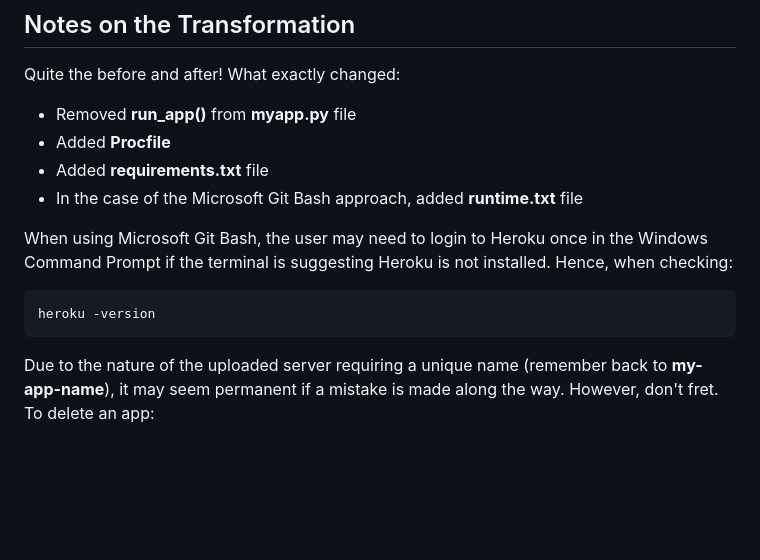
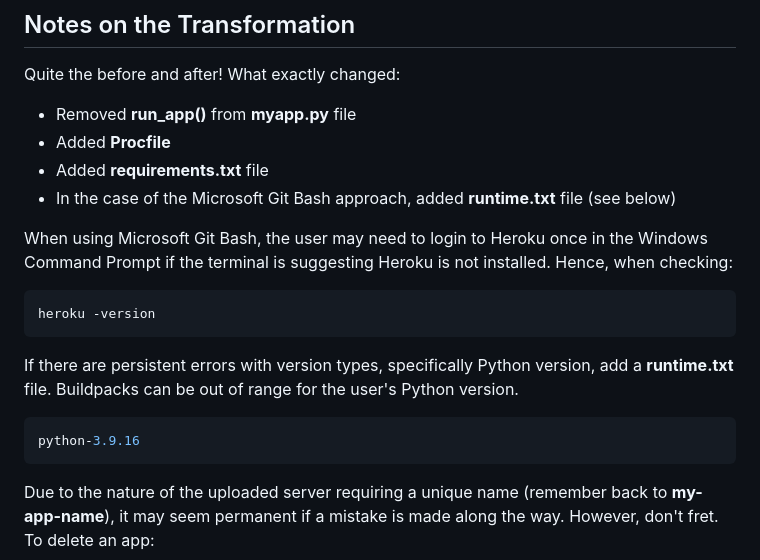
Before and after one commit to clickityKlein/Data-Dashboard-Template, a Markdown page: README.md, the part around the change. GitHub-like rendering; blank space fills up the shorter version.

Commit message:
Added runtime.txt note to README

````diff
--- a/README.md
+++ b/README.md
@@ -316,7 +316,7 @@ Quite the before and after! What exactly changed:
 - Removed **run_app()** from **myapp.py** file
 - Added **Procfile**
 - Added **requirements.txt** file
-- In the case of the Microsoft Git Bash approach, added **runtime.txt** file
+- In the case of the Microsoft Git Bash approach, added **runtime.txt** file (see below)
 
 When using Microsoft Git Bash, the user may need to login to Heroku once
 in the Windows Command Prompt if the terminal is suggesting Heroku is not installed.
@@ -324,6 +324,14 @@ Hence, when checking:
 ```
 heroku -version
 ```
+
+If there are persistent errors with version types, specifically Python version,
+add a **runtime.txt** file. Buildpacks can be out of range for the user's Python
+version.
+```python
+python-3.9.16
+```
+
 
 Due to the nature of the uploaded server requiring a unique name (remember back to
 **my-app-name**), it may seem permanent if a mistake is made along the way. However,
````
